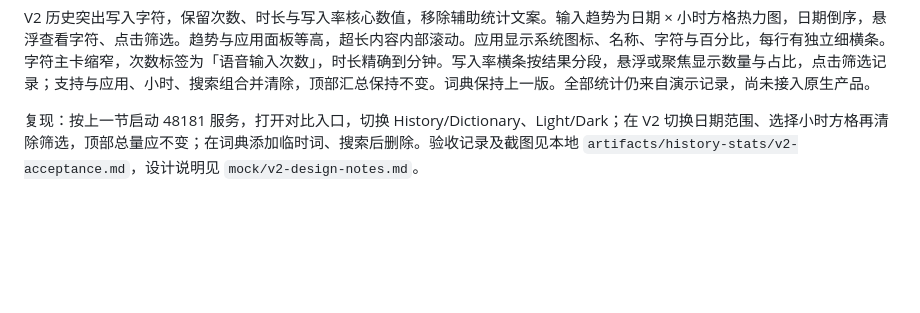
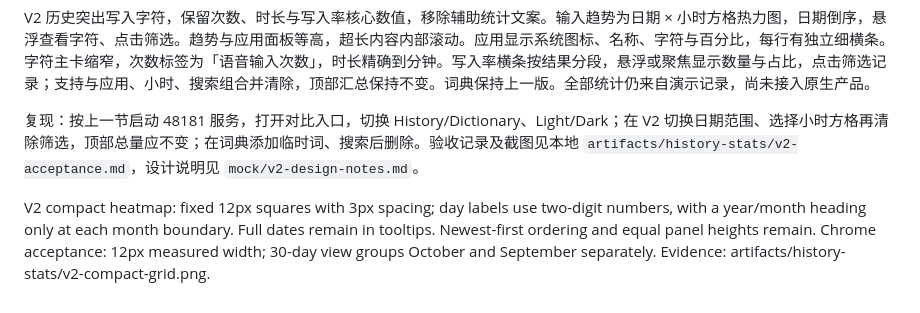
Before and after one commit to wherexml/Voicemore, a Markdown page: docs/public/HOME-HISTORY.md, the part around the change. GitHub-like rendering; blank space fills up the shorter version.

Commit message:
docs: document compact heatmap sizing and grouped dates

```diff
--- a/docs/public/HOME-HISTORY.md
+++ b/docs/public/HOME-HISTORY.md
@@ -56,3 +56,5 @@ HTML demo 的历史与词典页面隐藏整个顶部标题栏（含标题文案
 V2 历史突出写入字符，保留次数、时长与写入率核心数值，移除辅助统计文案。输入趋势为日期 × 小时方格热力图，日期倒序，悬浮查看字符、点击筛选。趋势与应用面板等高，超长内容内部滚动。应用显示系统图标、名称、字符与百分比，每行有独立细横条。字符主卡缩窄，次数标签为「语音输入次数」，时长精确到分钟。写入率横条按结果分段，悬浮或聚焦显示数量与占比，点击筛选记录；支持与应用、小时、搜索组合并清除，顶部汇总保持不变。词典保持上一版。全部统计仍来自演示记录，尚未接入原生产品。
 
 复现：按上一节启动 48181 服务，打开对比入口，切换 History/Dictionary、Light/Dark；在 V2 切换日期范围、选择小时方格再清除筛选，顶部总量应不变；在词典添加临时词、搜索后删除。验收记录及截图见本地 `artifacts/history-stats/v2-acceptance.md`，设计说明见 `mock/v2-design-notes.md`。
+
+V2 compact heatmap: fixed 12px squares with 3px spacing; day labels use two-digit numbers, with a year/month heading only at each month boundary. Full dates remain in tooltips. Newest-first ordering and equal panel heights remain. Chrome acceptance: 12px measured width; 30-day view groups October and September separately. Evidence: artifacts/history-stats/v2-compact-grid.png.
```
